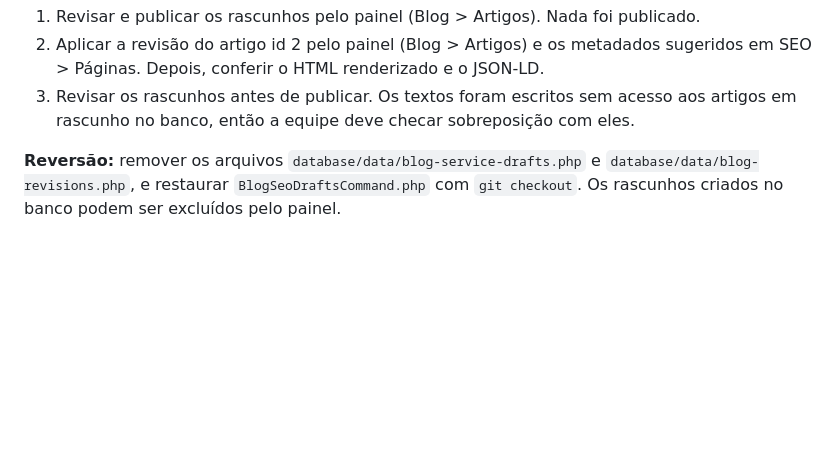
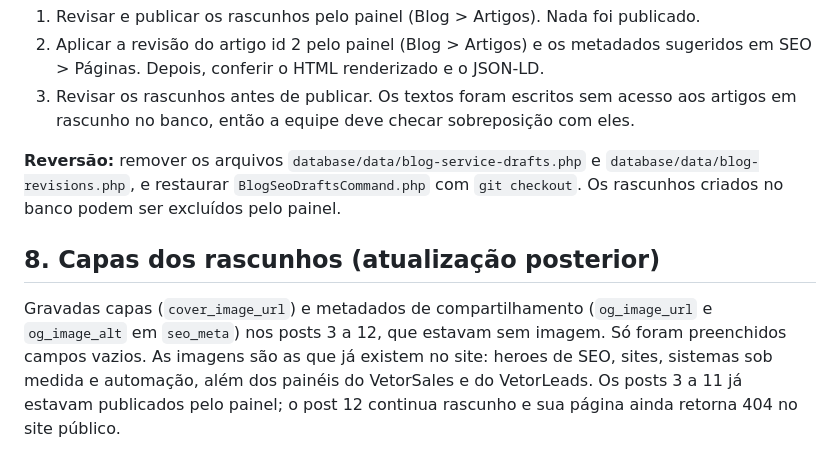
Before and after one commit to brasilgb/abrasilsistemas, a Markdown page: executed.md, the part around the change. GitHub-like rendering; blank space fills up the shorter version.

Commit message:
docs: atualiza relatório de execução do blog
Registra a criação dos rascunhos no banco de produção, as capas dos
rascunhos e o deploy do ícone de destaque.

Co-Authored-By: Claude Haiku 5.5 <noreply@anthropic.com>

```diff
--- a/executed.md
+++ b/executed.md
@@ -70,3 +70,7 @@ Verificação de duplicidade, simulada com a mesma lógica do comando: nenhuma p
 3. Revisar os rascunhos antes de publicar. Os textos foram escritos sem acesso aos artigos em rascunho no banco, então a equipe deve checar sobreposição com eles.
 
 **Reversão:** remover os arquivos `database/data/blog-service-drafts.php` e `database/data/blog-revisions.php`, e restaurar `BlogSeoDraftsCommand.php` com `git checkout`. Os rascunhos criados no banco podem ser excluídos pelo painel.
+
+## 8. Capas dos rascunhos (atualização posterior)
+
+Gravadas capas (`cover_image_url`) e metadados de compartilhamento (`og_image_url` e `og_image_alt` em `seo_meta`) nos posts 3 a 12, que estavam sem imagem. Só foram preenchidos campos vazios. As imagens são as que já existem no site: heroes de SEO, sites, sistemas sob medida e automação, além dos painéis do VetorSales e do VetorLeads. Os posts 3 a 11 já estavam publicados pelo painel; o post 12 continua rascunho e sua página ainda retorna 404 no site público.
```
